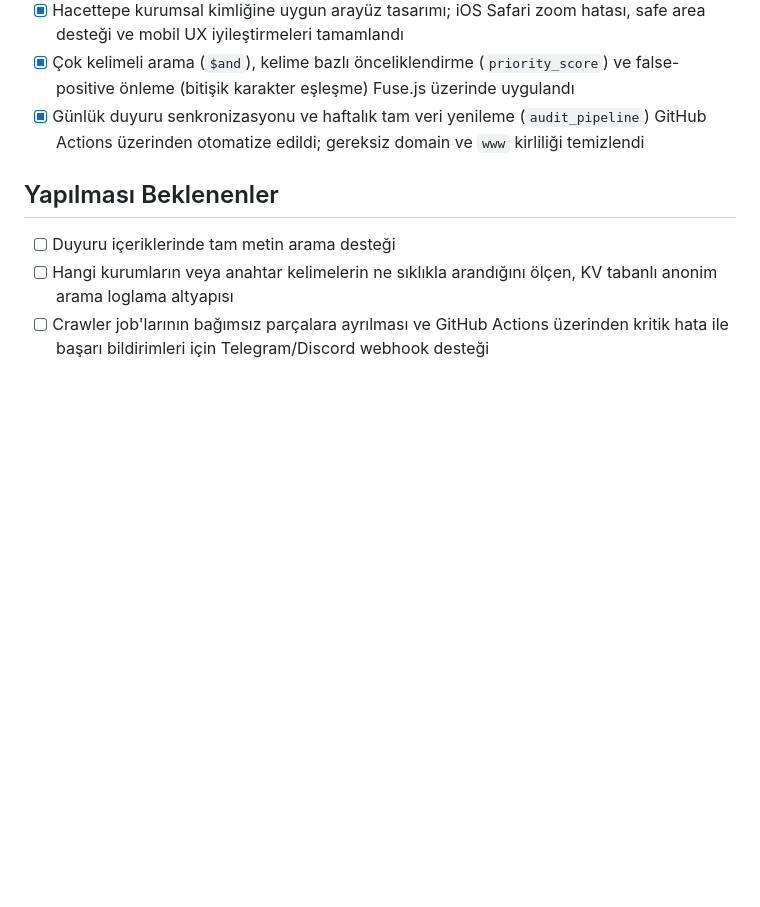
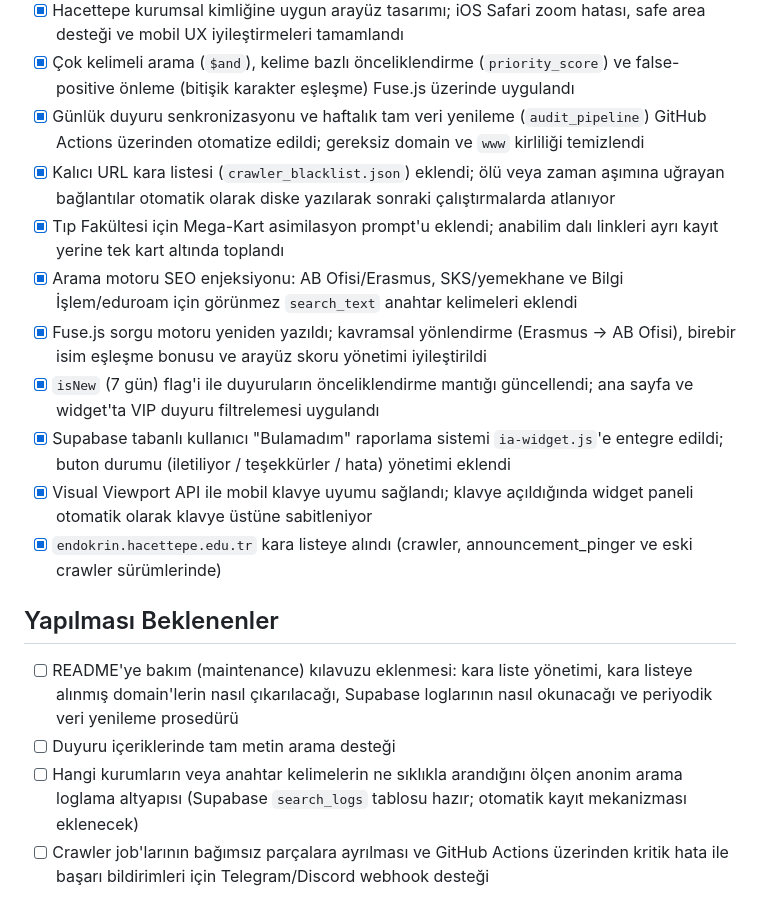
Before and after one commit to Kutsukey/hubul-search, a Markdown page: README.md, the part around the change. Drawn GitHub-style; blank space fills up the shorter version.

Commit message:
docs: update README with today's completed features and maintenance roadmap
Yapılanlar:
- Mark URL blacklist, Tip Fakultesi Mega-Kart, SEO injection, Fuse rewrite,
  isNew flag, Supabase reporting, Visual Viewport keyboard fix and
  endokrin.hacettepe.edu.tr blacklist as completed

Yapilacaklar:
- Add README maintenance guide to backlog (blacklist management, Supabase
  log reading, periodic data refresh procedure)
- Clarify Supabase search_logs status: table is live, auto-logging pending
- Keep Telegram/Discord webhook item

```diff
--- a/README.md
+++ b/README.md
@@ -179,11 +179,20 @@ Bu yapı, veri setinin düzenli olarak güncel kalmasını sağlar.
 - [x] Hacettepe kurumsal kimliğine uygun arayüz tasarımı; iOS Safari zoom hatası, safe area desteği ve mobil UX iyileştirmeleri tamamlandı
 - [x] Çok kelimeli arama (`$and`), kelime bazlı önceliklendirme (`priority_score`) ve false-positive önleme (bitişik karakter eşleşme) Fuse.js üzerinde uygulandı
 - [x] Günlük duyuru senkronizasyonu ve haftalık tam veri yenileme (`audit_pipeline`) GitHub Actions üzerinden otomatize edildi; gereksiz domain ve `www` kirliliği temizlendi
+- [x] Kalıcı URL kara listesi (`crawler_blacklist.json`) eklendi; ölü veya zaman aşımına uğrayan bağlantılar otomatik olarak diske yazılarak sonraki çalıştırmalarda atlanıyor
+- [x] Tıp Fakültesi için Mega-Kart asimilasyon prompt'u eklendi; anabilim dalı linkleri ayrı kayıt yerine tek kart altında toplandı
+- [x] Arama motoru SEO enjeksiyonu: AB Ofisi/Erasmus, SKS/yemekhane ve Bilgi İşlem/eduroam için görünmez `search_text` anahtar kelimeleri eklendi
+- [x] Fuse.js sorgu motoru yeniden yazıldı; kavramsal yönlendirme (Erasmus → AB Ofisi), birebir isim eşleşme bonusu ve arayüz skoru yönetimi iyileştirildi
+- [x] `isNew` (7 gün) flag'i ile duyuruların önceliklendirme mantığı güncellendi; ana sayfa ve widget'ta VIP duyuru filtrelemesi uygulandı
+- [x] Supabase tabanlı kullanıcı "Bulamadım" raporlama sistemi `ia-widget.js`'e entegre edildi; buton durumu (iletiliyor / teşekkürler / hata) yönetimi eklendi
+- [x] Visual Viewport API ile mobil klavye uyumu sağlandı; klavye açıldığında widget paneli otomatik olarak klavye üstüne sabitleniyor
+- [x] `endokrin.hacettepe.edu.tr` kara listeye alındı (crawler, announcement_pinger ve eski crawler sürümlerinde)
 
 ## Yapılması Beklenenler
 
+- [ ] README'ye bakım (maintenance) kılavuzu eklenmesi: kara liste yönetimi, kara listeye alınmış domain'lerin nasıl çıkarılacağı, Supabase loglarının nasıl okunacağı ve periyodik veri yenileme prosedürü
 - [ ] Duyuru içeriklerinde tam metin arama desteği
-- [ ] Hangi kurumların veya anahtar kelimelerin ne sıklıkla arandığını ölçen, KV tabanlı anonim arama loglama altyapısı
+- [ ] Hangi kurumların veya anahtar kelimelerin ne sıklıkla arandığını ölçen anonim arama loglama altyapısı (Supabase `search_logs` tablosu hazır; otomatik kayıt mekanizması eklenecek)
 - [ ] Crawler job'larının bağımsız parçalara ayrılması ve GitHub Actions üzerinden kritik hata ile başarı bildirimleri için Telegram/Discord webhook desteği
 
 ## Katkıda Bulunmak İçin
```
